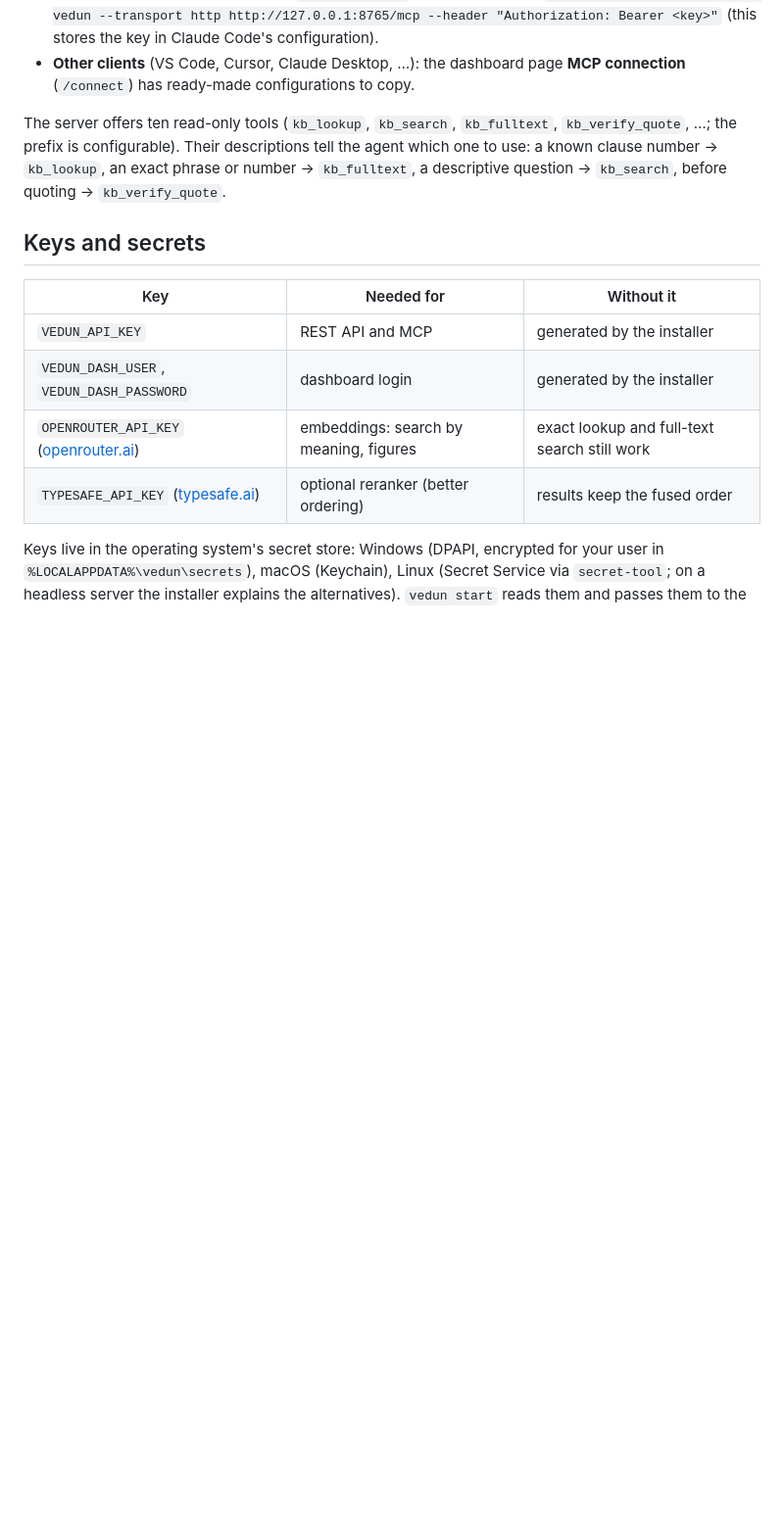
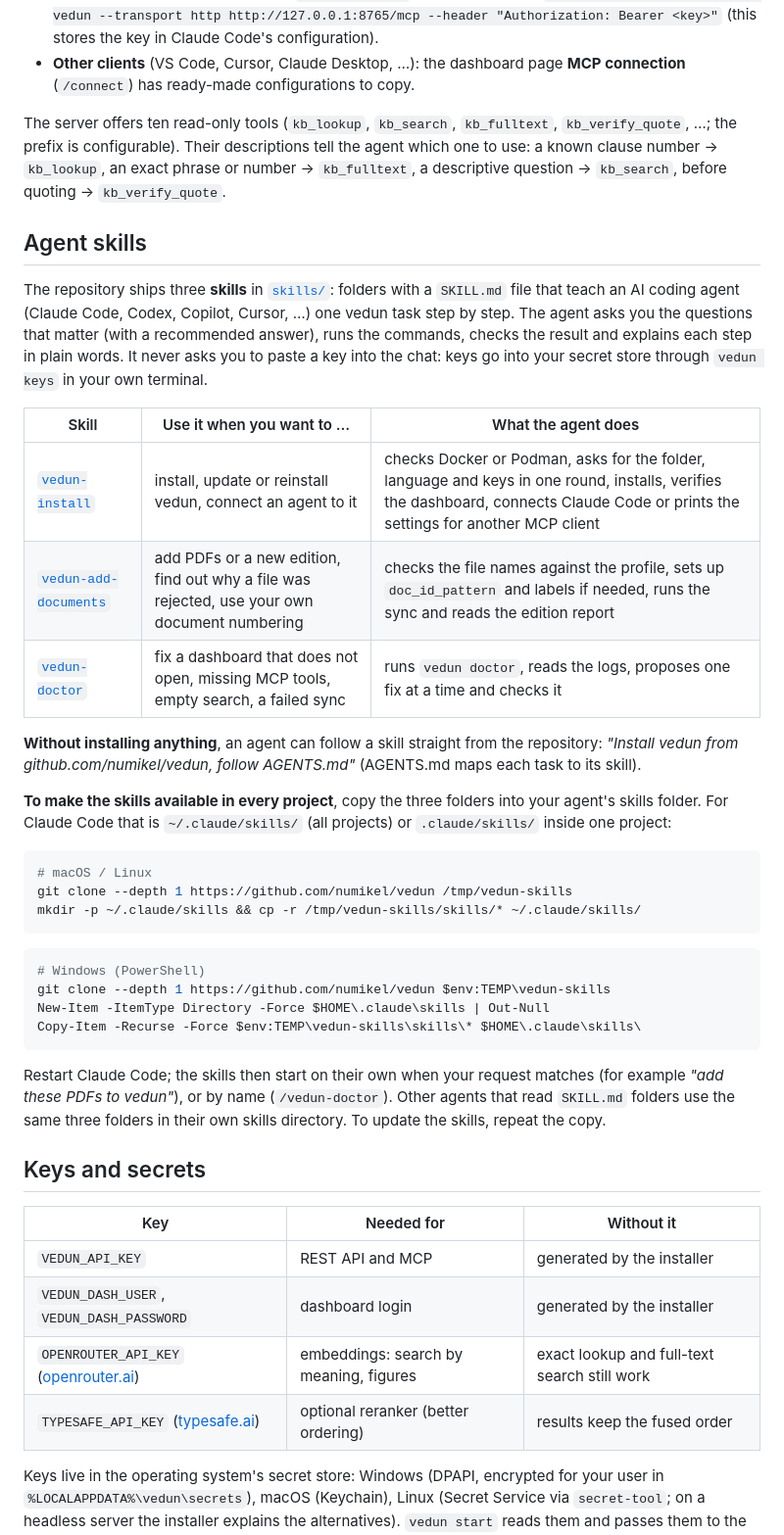
Before and after one commit to numikel/vedun, a Markdown page: README.md, the part around one of its changes. Shown at 98% size. GitHub-like rendering; blank space fills up the shorter version.

````diff
--- a/README.md
+++ b/README.md
@@ -96,6 +113,42 @@ The MCP endpoint is `http://127.0.0.1:8765/mcp`; it needs the API key the instal
 The server offers ten read-only tools (`kb_lookup`, `kb_search`, `kb_fulltext`, `kb_verify_quote`, …; the prefix is
 configurable). Their descriptions tell the agent which one to use: a known clause number → `kb_lookup`, an exact phrase
 or number → `kb_fulltext`, a descriptive question → `kb_search`, before quoting → `kb_verify_quote`.
+
+## Agent skills
+
+The repository ships three **skills** in [`skills/`](skills/): folders with a `SKILL.md` file that teach an AI coding
+agent (Claude Code, Codex, Copilot, Cursor, …) one vedun task step by step. The agent asks you the questions that
+matter (with a recommended answer), runs the commands, checks the result and explains each step in plain words. It
+never asks you to paste a key into the chat: keys go into your secret store through `vedun keys` in your own terminal.
+
+| Skill | Use it when you want to … | What the agent does |
+|---|---|---|
+| [`vedun-install`](skills/vedun-install/SKILL.md) | install, update or reinstall vedun, connect an agent to it | checks Docker or Podman, asks for the folder, language and keys in one round, installs, verifies the dashboard, connects Claude Code or prints the settings for another MCP client |
+| [`vedun-add-documents`](skills/vedun-add-documents/SKILL.md) | add PDFs or a new edition, find out why a file was rejected, use your own document numbering | checks the file names against the profile, sets up `doc_id_pattern` and labels if needed, runs the sync and reads the edition report |
+| [`vedun-doctor`](skills/vedun-doctor/SKILL.md) | fix a dashboard that does not open, missing MCP tools, empty search, a failed sync | runs `vedun doctor`, reads the logs, proposes one fix at a time and checks it |
+
+**Without installing anything**, an agent can follow a skill straight from the repository: *"Install vedun from
+github.com/numikel/vedun, follow AGENTS.md"* (AGENTS.md maps each task to its skill).
+
+**To make the skills available in every project**, copy the three folders into your agent's skills folder. For Claude
+Code that is `~/.claude/skills/` (all projects) or `.claude/skills/` inside one project:
+
+```bash
+# macOS / Linux
+git clone --depth 1 https://github.com/numikel/vedun /tmp/vedun-skills
+mkdir -p ~/.claude/skills && cp -r /tmp/vedun-skills/skills/* ~/.claude/skills/
+```
+
+```powershell
+# Windows (PowerShell)
+git clone --depth 1 https://github.com/numikel/vedun $env:TEMP\vedun-skills
+New-Item -ItemType Directory -Force $HOME\.claude\skills | Out-Null
+Copy-Item -Recurse -Force $env:TEMP\vedun-skills\skills\* $HOME\.claude\skills\
+```
+
+Restart Claude Code; the skills then start on their own when your request matches (for example *"add these PDFs to
+vedun"*), or by name (`/vedun-doctor`). Other agents that read `SKILL.md` folders use the same three folders in their
+own skills directory. To update the skills, repeat the copy.
 
 ## Keys and secrets
 
````
Also changed, not shown: other parts of README.md (+19 -2 lines), docs/images/connect.png (added), docs/images/lookup.png (added), docs/images/overview.png (added), docs/images/search.png (added).
